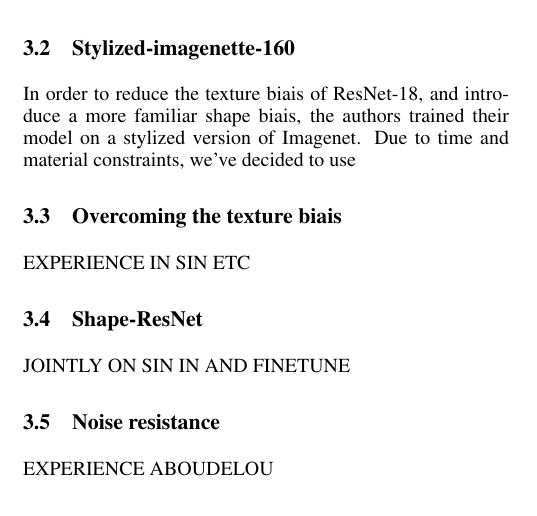
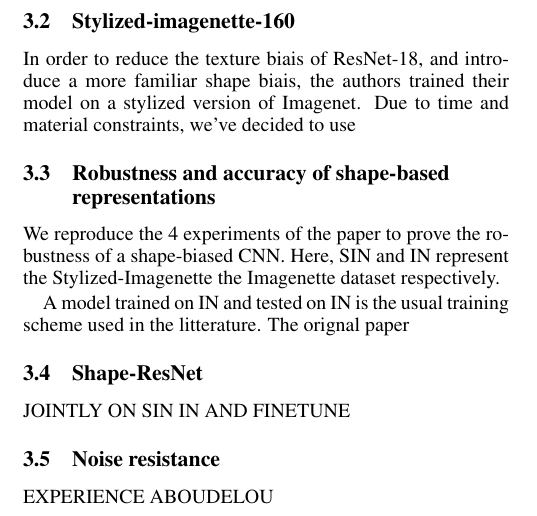
Before and after one commit to JeyzerMC/CNN-Texture-Bias, a LaTeX paper (report/ijcai19.tex): part of one column of page 2 of 4, cut so that both start at the same text. Compiled offline with pdfLaTeX.

Commit message:
renamed section

```diff
--- a/report/ijcai19.tex
+++ b/report/ijcai19.tex
@@ -264,9 +264,13 @@ In order to reduce the texture biais of ResNet-18, and introduce a more familiar
 the authors trained their model on a stylized version of Imagenet.
 Due to time and material constraints, we've decided to use
 
-\subsection{Overcoming the texture biais}
+\subsection{Robustness and accuracy of shape-based representations}
 
-EXPERIENCE IN SIN ETC
+We reproduce the 4 experiments of the paper to prove the robustness of a shape-biased CNN.
+Here, SIN and IN represent the Stylized-Imagenette the Imagenette dataset respectively.
+
+A model trained on IN and tested on IN is the usual training scheme used in the litterature.
+The orignal paper
 
 \subsection{Shape-ResNet}
 
```
Also changed, not shown: report/ijcai19.tex (2 more changed lines).
